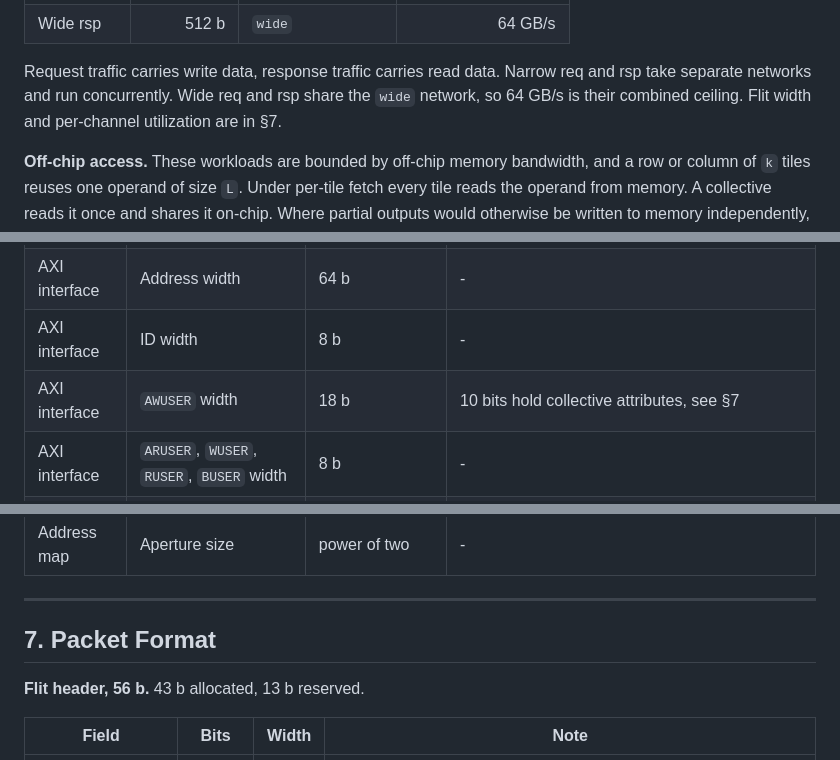
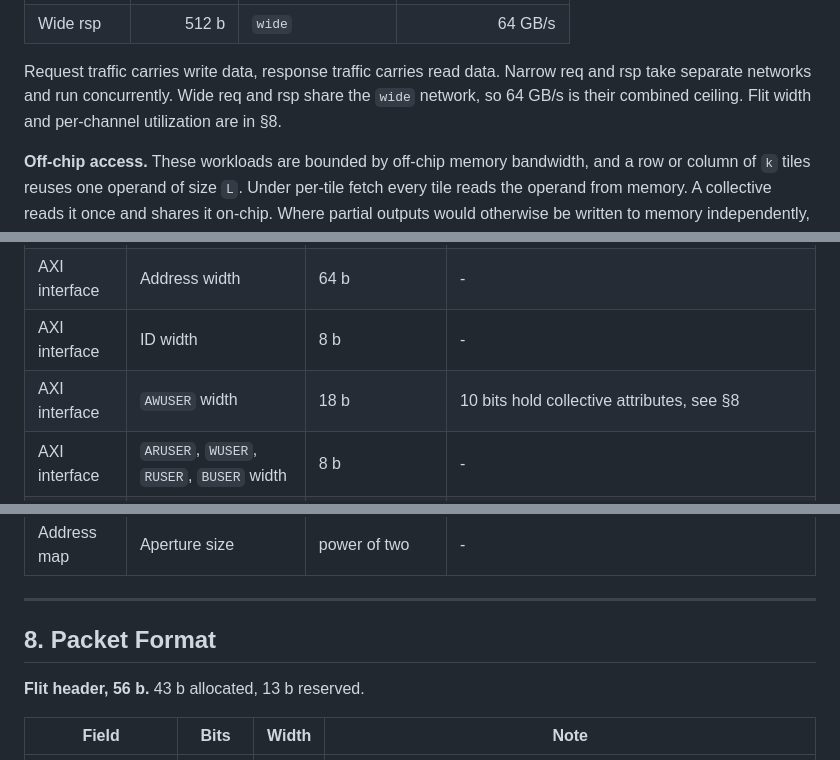
Before and after one commit to changlukas/noc_project, a Markdown page: docs/noc-target-spec.md, 3 parts joined by grey strips. Rendered like a GitHub page.

```diff
--- a/docs/noc-target-spec.md
+++ b/docs/noc-target-spec.md
@@ -74,7 +74,7 @@ of AXI payload, so payload bandwidth is data width x 1 GHz / 8. The wide class i
 
 Request traffic carries write data, response traffic carries read data. Narrow req and rsp take
 separate networks and run concurrently. Wide req and rsp share the `wide` network, so 64 GB/s is
-their combined ceiling. Flit width and per-channel utilization are in §7.
+their combined ceiling. Flit width and per-channel utilization are in §8.
 
 **Off-chip access.** These workloads are bounded by off-chip memory bandwidth, and a row or column
 of `k` tiles reuses one operand of size `L`. Under per-tile fetch every tile reads the operand from
@@ -228,7 +344,7 @@ arithmetic unit and no address decode.
 | Topology | Mesh X and Y dimension | 2-16 (4) | Square meshes only. 256 nodes maximum, set by the 8-bit node ID |
 | AXI interface | Address width | 64 b | - |
 | AXI interface | ID width | 8 b | - |
-| AXI interface | `AWUSER` width | 18 b | 10 bits hold collective attributes, see §7 |
+| AXI interface | `AWUSER` width | 18 b | 10 bits hold collective attributes, see §8 |
 | AXI interface | `ARUSER`, `WUSER`, `RUSER`, `BUSER` width | 8 b | - |
 | AXI interface | Narrow class data width | 64 b | - |
 | AXI interface | Wide class data width | 256, 512, 1024 b (512) | §4 quotes derived bandwidth at 512 b |
@@ -241,7 +357,7 @@ arithmetic unit and no address decode.
 
 ---
 
-## 7. Packet Format
+## 8. Packet Format
 
 **Flit header, 56 b.** 43 b allocated, 13 b reserved.
 
```
Also changed, not shown: other parts of docs/noc-target-spec.md (+118 -2 lines).
